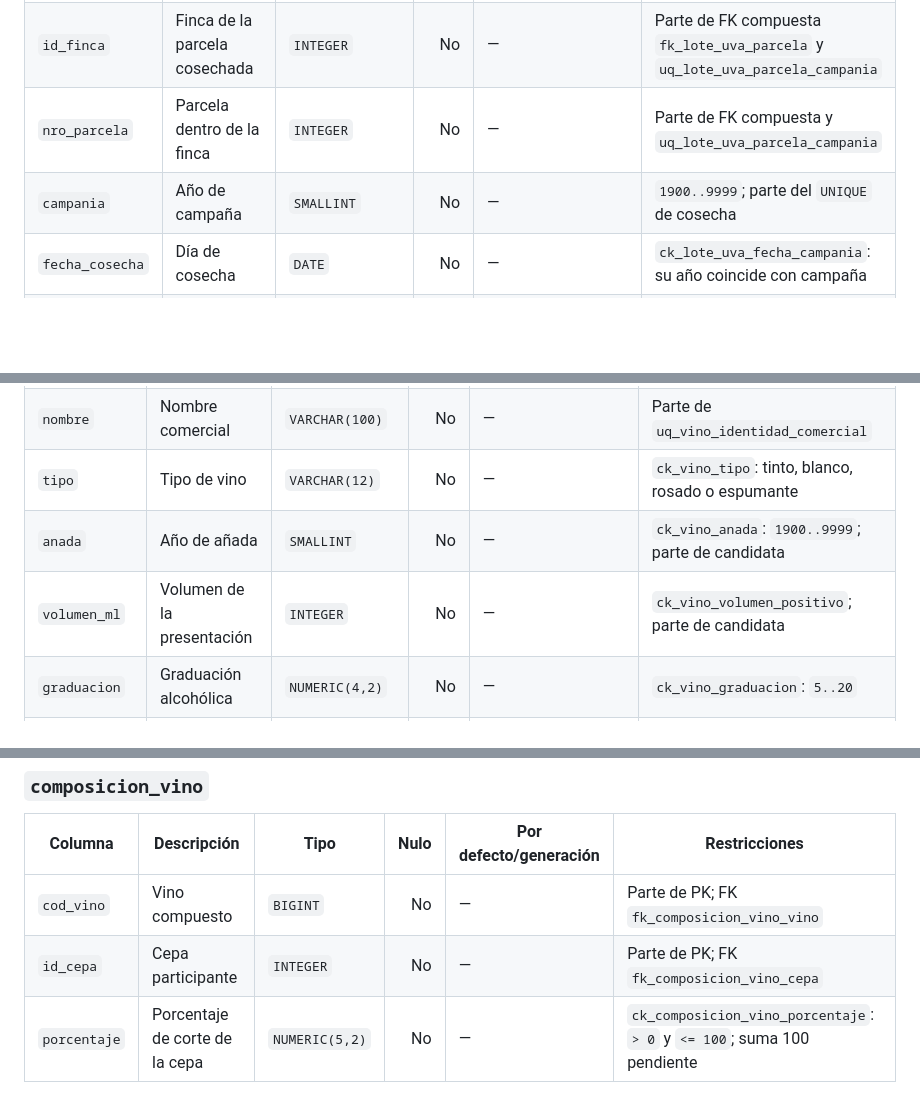
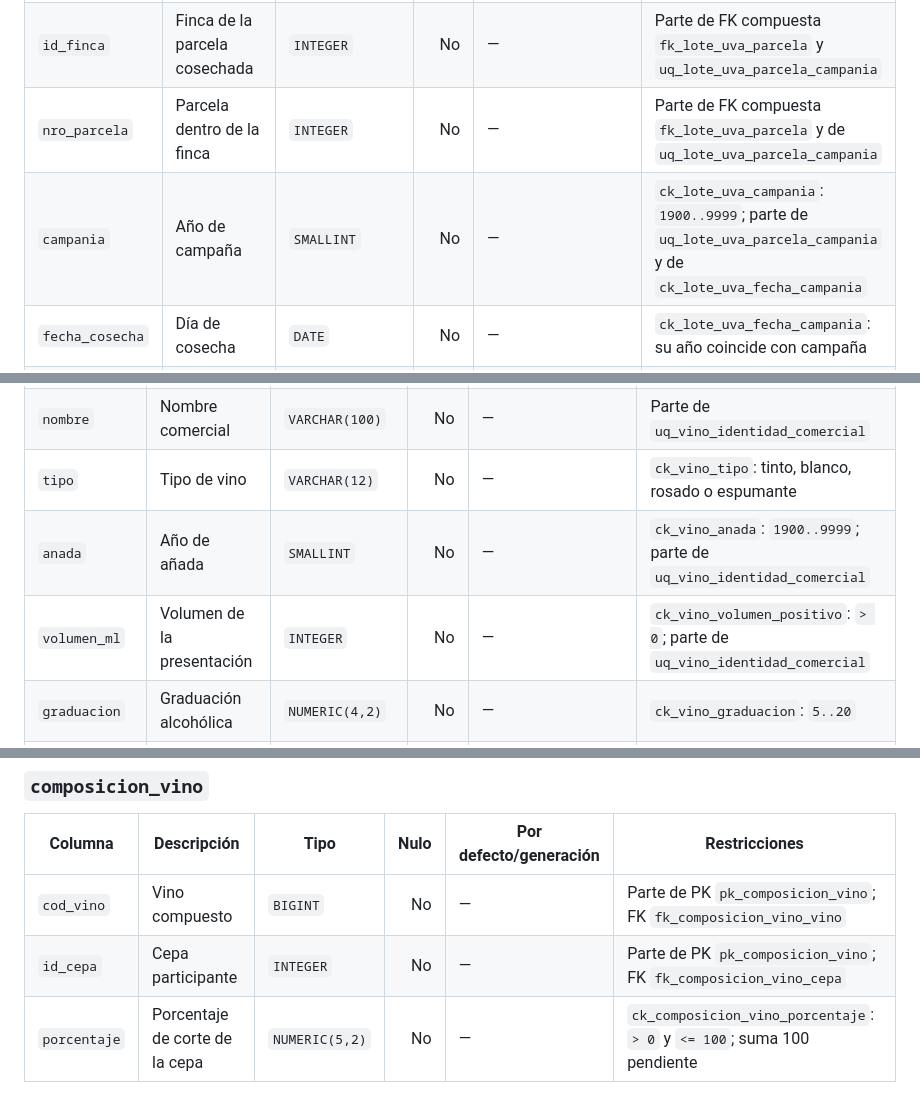
Before and after one commit to Lukillas09/ProyectoFinalBD, a Markdown page: docs/diccionario_datos.md, 3 parts joined by grey strips. Drawn GitHub-style; blank space fills up the shorter version.

```diff
--- a/docs/diccionario_datos.md
+++ b/docs/diccionario_datos.md
@@ -97,8 +97,8 @@ Una fila registra un archivo aplicado. Es infraestructura, no una entidad de neg
 |---|---|---|---:|---|---|
 | `nro_lote` | Número global de lote, supuesto revisable | `BIGINT` | No | — | PK `pk_lote_uva` |
 | `id_finca` | Finca de la parcela cosechada | `INTEGER` | No | — | Parte de FK compuesta `fk_lote_uva_parcela` y `uq_lote_uva_parcela_campania` |
-| `nro_parcela` | Parcela dentro de la finca | `INTEGER` | No | — | Parte de FK compuesta y `uq_lote_uva_parcela_campania` |
-| `campania` | Año de campaña | `SMALLINT` | No | — | `1900..9999`; parte del `UNIQUE` de cosecha |
+| `nro_parcela` | Parcela dentro de la finca | `INTEGER` | No | — | Parte de FK compuesta `fk_lote_uva_parcela` y de `uq_lote_uva_parcela_campania` |
+| `campania` | Año de campaña | `SMALLINT` | No | — | `ck_lote_uva_campania`: `1900..9999`; parte de `uq_lote_uva_parcela_campania` y de `ck_lote_uva_fecha_campania` |
 | `fecha_cosecha` | Día de cosecha | `DATE` | No | — | `ck_lote_uva_fecha_campania`: su año coincide con campaña |
 | `kilos` | Kilogramos cosechados | `NUMERIC(12,2)` | No | — | `ck_lote_uva_kilos_positivos`: `> 0` |
 | `cuit_bodega` | Bodega destino | `cuit_dom` | No | — | FK `fk_lote_uva_bodega`; formato del dominio |
@@ -131,8 +131,8 @@ Una fila registra un archivo aplicado. Es infraestructura, no una entidad de neg
 | `cod_vino` | Código interno del producto | `BIGINT` | No | `IDENTITY ALWAYS` | PK `pk_vino` |
 | `nombre` | Nombre comercial | `VARCHAR(100)` | No | — | Parte de `uq_vino_identidad_comercial` |
 | `tipo` | Tipo de vino | `VARCHAR(12)` | No | — | `ck_vino_tipo`: tinto, blanco, rosado o espumante |
-| `anada` | Año de añada | `SMALLINT` | No | — | `ck_vino_anada`: `1900..9999`; parte de candidata |
-| `volumen_ml` | Volumen de la presentación | `INTEGER` | No | — | `ck_vino_volumen_positivo`; parte de candidata |
+| `anada` | Año de añada | `SMALLINT` | No | — | `ck_vino_anada`: `1900..9999`; parte de `uq_vino_identidad_comercial` |
+| `volumen_ml` | Volumen de la presentación | `INTEGER` | No | — | `ck_vino_volumen_positivo`: `> 0`; parte de `uq_vino_identidad_comercial` |
 | `graduacion` | Graduación alcohólica | `NUMERIC(4,2)` | No | — | `ck_vino_graduacion`: `5..20` |
 | `precio` | Precio actual único en la red | `NUMERIC(14,2)` | No | — | `ck_vino_precio_positivo`: `> 0` |
 | `cuit_bodega` | Bodega elaboradora | `cuit_dom` | No | — | FK `fk_vino_bodega`; parte de `uq_vino_identidad_comercial` |
@@ -141,8 +141,8 @@ Una fila registra un archivo aplicado. Es infraestructura, no una entidad de neg
 
 | Columna | Descripción | Tipo | Nulo | Por defecto/generación | Restricciones |
 |---|---|---|---:|---|---|
-| `cod_vino` | Vino compuesto | `BIGINT` | No | — | Parte de PK; FK `fk_composicion_vino_vino` |
-| `id_cepa` | Cepa participante | `INTEGER` | No | — | Parte de PK; FK `fk_composicion_vino_cepa` |
+| `cod_vino` | Vino compuesto | `BIGINT` | No | — | Parte de PK `pk_composicion_vino`; FK `fk_composicion_vino_vino` |
+| `id_cepa` | Cepa participante | `INTEGER` | No | — | Parte de PK `pk_composicion_vino`; FK `fk_composicion_vino_cepa` |
 | `porcentaje` | Porcentaje de corte de la cepa | `NUMERIC(5,2)` | No | — | `ck_composicion_vino_porcentaje`: `> 0` y `<= 100`; suma 100 pendiente |
 
 ### `maridaje`
```
Also changed, not shown: other parts of docs/diccionario_datos.md (+22 -22 lines), README.md (+1 -1 lines), docs/requisitos.md (+7 -6 lines).
